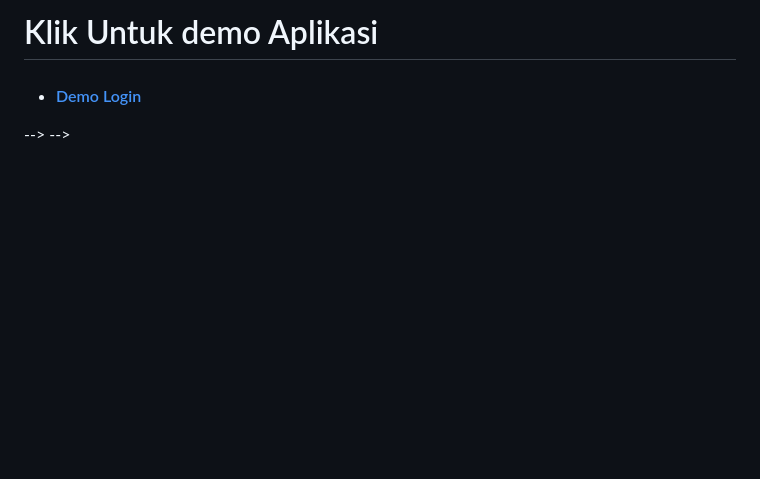
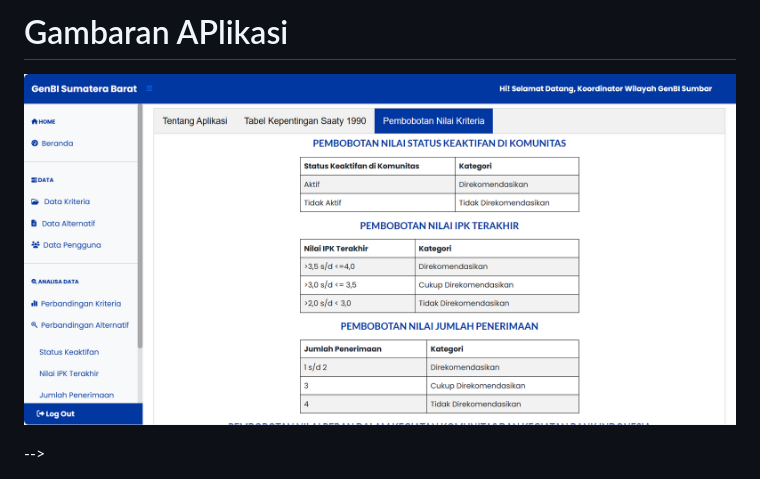
Before and after one commit to Auliaaa2108/Sistem-Pendukung-Keputusan-Keberlanjutan-Beasiswa--Tugas-Akhir-Aulia-, a Markdown page: README.md, the part around the change. Rendered like a GitHub page; pictures changed too: ssApps/BOBOT.png (added); blank space fills up the shorter version.

```diff
--- a/README.md
+++ b/README.md
@@ -1,13 +1,15 @@
-# Klik Untuk demo Aplikasi
+# Gambaran APlikasi
 
-<ul>
+![Halaman Login](ssApps/BOBOT.png)
+
+<!-- <ul>
   <li>
     <h4><a href="login.php">Demo Login</a></h4>
   </li>
   <!-- <li>
     <h4><a href="http://matrixadmin.wrappixel.com/matrix-admin-package-full.zip">Download Link</a></h4>
   </li> -->
-</ul>
+<!-- </ul> --> -->
 
 <!-- Main image of Template -->
 <!-- <a target="_blank" href="https://www.wrappixel.com/wp-content/uploads/edd/2020/04/matrix-bootstrap-admin-y.jpg">
@@ -20,8 +22,7 @@
 <p>Please give us rate on github, Thanks<p>
 
 <!-- Upgrade to Premium version of Template -->
-<!-- <h2>Upgrade to Premium Admin Dashboards</h2> --> --> -->
-
+<!-- <h2>Upgrade to Premium Admin Dashboards</h2> -->
 <!-- bootstrap premium dashboards -->
 <!-- <table>
 <thead>
```
Also changed, not shown: ssApps/Flowchart TA Aulia Revisi Sidang.png (added), ssApps/TABEL KEPENTINGAN.png (added), ssApps/TENTANG APLIKASI.png (added), ssApps/database-desain database.drawio.png (added), ssApps/fc.png (added).
